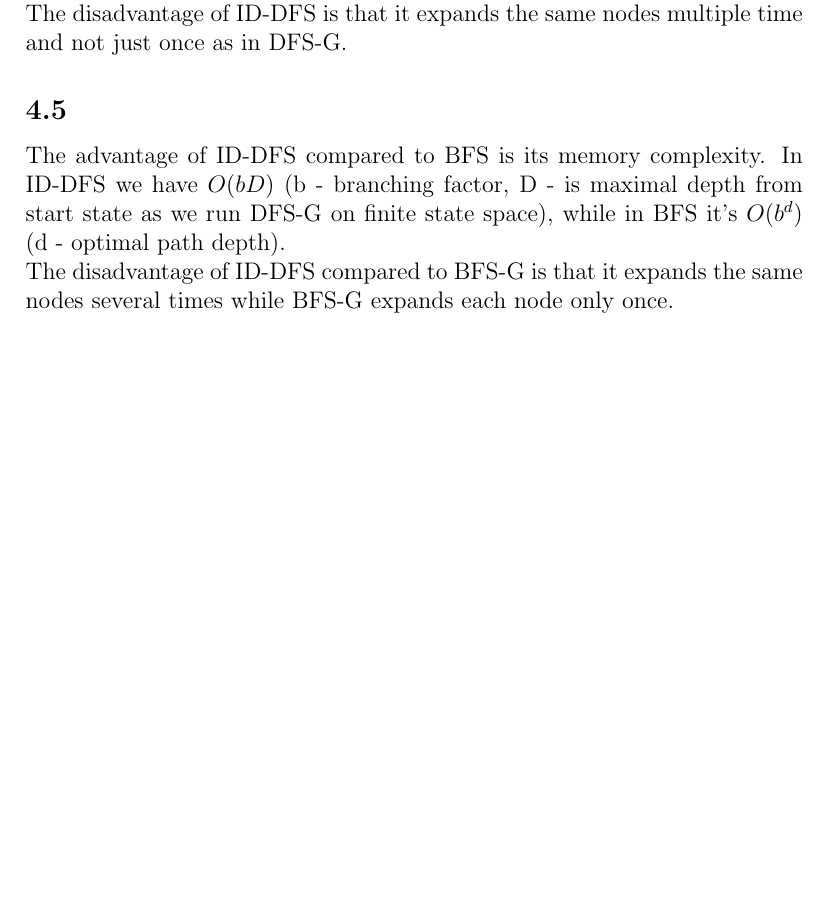
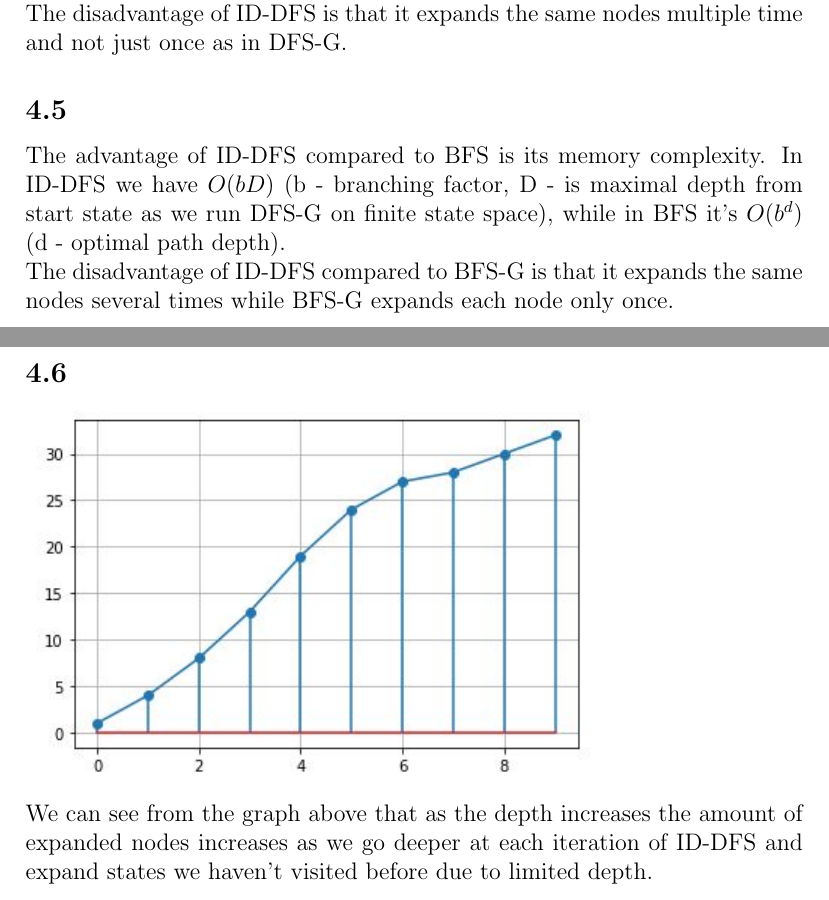
Before and after one commit to ynahum/ai_hw, a LaTeX problem sheet (hw1/main.tex): part of page 7 of 7 before the commit and two parts of pages 7 and 8 of 8 after it, the two joined at a grey line, cut so that both start at the same text, the shorter picture padded with empty space. Compiled offline with pdfLaTeX.

Commit message:
hw1 add answers to section 3 and 4

```diff
--- a/hw1/main.tex
+++ b/hw1/main.tex
@@ -4,7 +4,7 @@
 \usepackage{amssymb}
 \usepackage{graphicx}
 
-\graphicspath{ {./plots/} }
+\graphicspath{ {./} }
 
 \newcommand{\rectres}[1]{
 \begin{center}
@@ -165,4 +165,8 @@ The disadvantage of ID-DFS is that it expands the same nodes multiple time and n
 The advantage of ID-DFS compared to BFS is its memory complexity. In ID-DFS we have $O(bD)$ (b - branching factor, D - is maximal depth from start state as we run DFS-G on finite state space), while in BFS it's $O(b^d)$ (d - optimal path depth).\\
 The disadvantage of ID-DFS compared to BFS-G is that it expands the same nodes several times while BFS-G expands each node only once.
 
+\subsection{}
+\includegraphics[scale=1]{id_dfs_plot.JPG}\\
+We can see from the graph above that as the depth increases the amount of expanded nodes increases as we go deeper at each iteration of ID-DFS and expand states we haven't visited before due to limited depth.
+
 \end{document}
```
